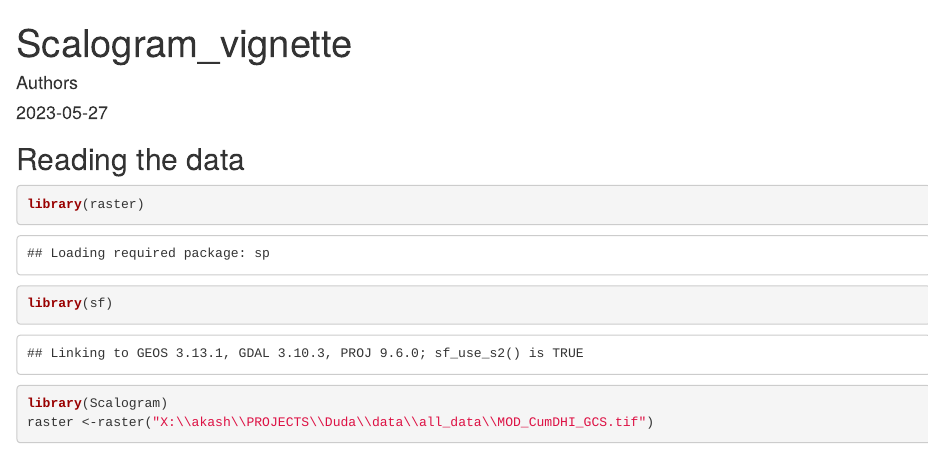
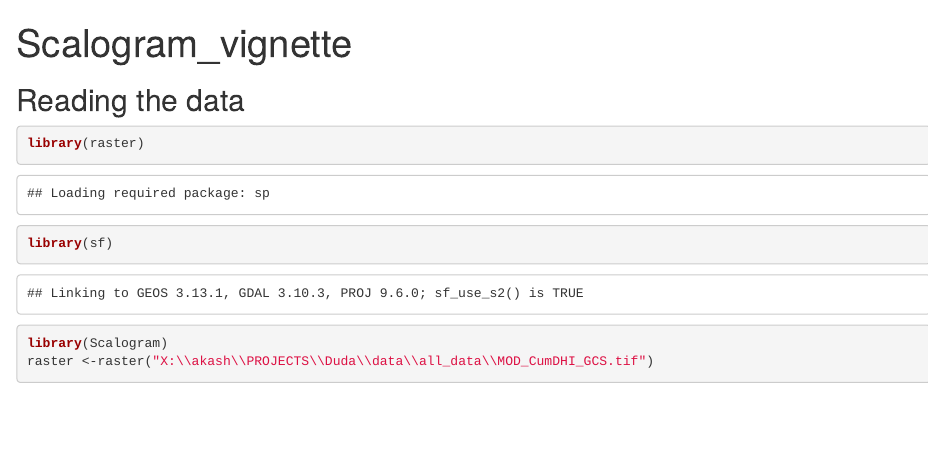
Before and after one commit to anand97aakash/scalogram, an R Markdown document (vignettes/scalogram_vignette.Rmd): the page in a window 1100 px wide, from its top. Rendered offline with R 4.5, knitr and Pandoc, with nearby package versions; some code elsewhere in the file could not run offline.

Commit message:
Update scalogram_vignette.Rmd

```diff
--- a/vignettes/scalogram_vignette.Rmd
+++ b/vignettes/scalogram_vignette.Rmd
@@ -1,7 +1,5 @@
 ---
 title: "Scalogram_vignette"
-author: "Authors"
-date: "2023-05-27"
 output: html_document
 ---
 
```
